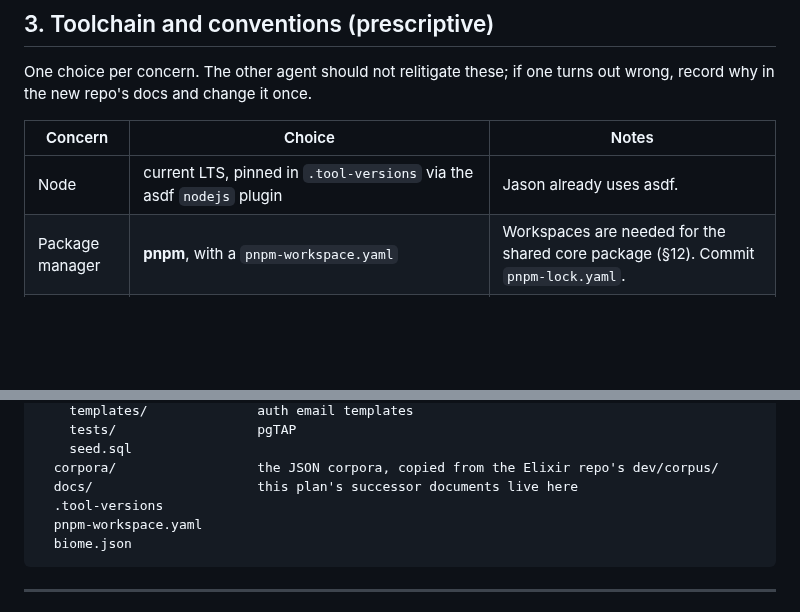
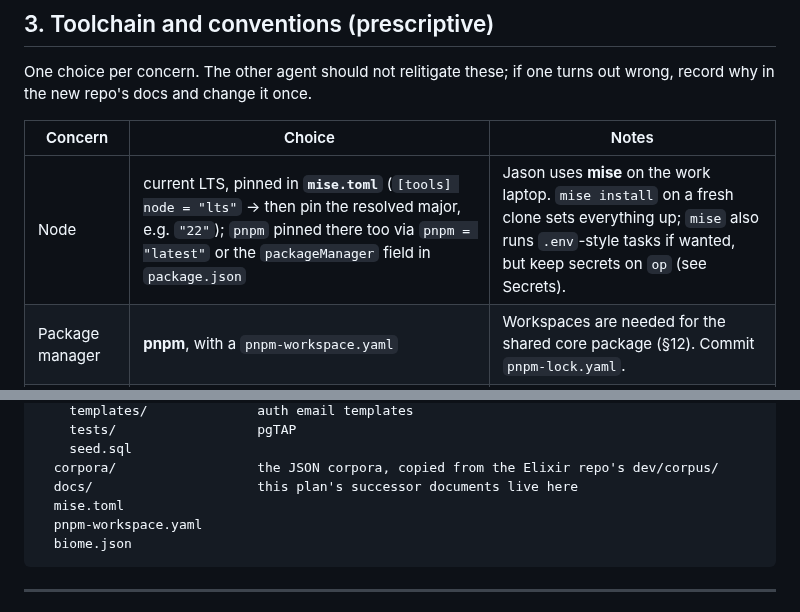
Before and after one commit to jvoegele/one_playlist, a Markdown page: docs/port-plan.md, 2 parts joined by grey strips. GitHub-like rendering; blank space fills up the shorter version.

Commit message:
Pin the port's toolchain with mise, not asdf
Jason uses mise on the work laptop, where the port is built; asdf is what
this machine runs. mise.toml replaces .tool-versions in the layout and the
tooling table.

Co-Authored-By: Claude Fable 5.1 <noreply@anthropic.com>
Claude-Session: https://claude.ai/code/session_01GX6oRiX7Mk76DcgE1ZPNTU

````diff
--- a/docs/port-plan.md
+++ b/docs/port-plan.md
@@ -101,7 +101,7 @@ record why in the new repo's docs and change it once.
 
 | Concern | Choice | Notes |
 | --- | --- | --- |
-| Node | current LTS, pinned in `.tool-versions` via the asdf `nodejs` plugin | Jason already uses asdf. |
+| Node | current LTS, pinned in **`mise.toml`** (`[tools] node = "lts"` → then pin the resolved major, e.g. `"22"`); `pnpm` pinned there too via `pnpm = "latest"` or the `packageManager` field in `package.json` | Jason uses **mise** on the work laptop. `mise install` on a fresh clone sets everything up; `mise` also runs `.env`-style tasks if wanted, but keep secrets on `op` (see Secrets). |
 | Package manager | **pnpm**, with a `pnpm-workspace.yaml` | Workspaces are needed for the shared core package (§12). Commit `pnpm-lock.yaml`. |
 | Scaffold | `pnpm create next-app@latest` — TypeScript, App Router, Tailwind, `src/` dir, Turbopack | Then `npx shadcn@latest init`. |
 | UI | **shadcn/ui** + **Supabase UI Library** blocks | `npx shadcn@latest add @supabase/password-based-auth-nextjs` etc. The library also ships Social Auth, Dropzone (Storage uploads), Realtime Cursor, Realtime Avatar Stack (Presence), Realtime Chat, an Infinite Query hook and Current User Avatar. Verify the current list at `supabase.com/ui`. Use the blocks as *starting points* and edit them; they install as source. |
@@ -140,7 +140,7 @@ one-playlist/
     seed.sql
   corpora/                  the JSON corpora, copied from the Elixir repo's dev/corpus/
   docs/                     this plan's successor documents live here
-  .tool-versions
+  mise.toml
   pnpm-workspace.yaml
   biome.json
 ```
````
